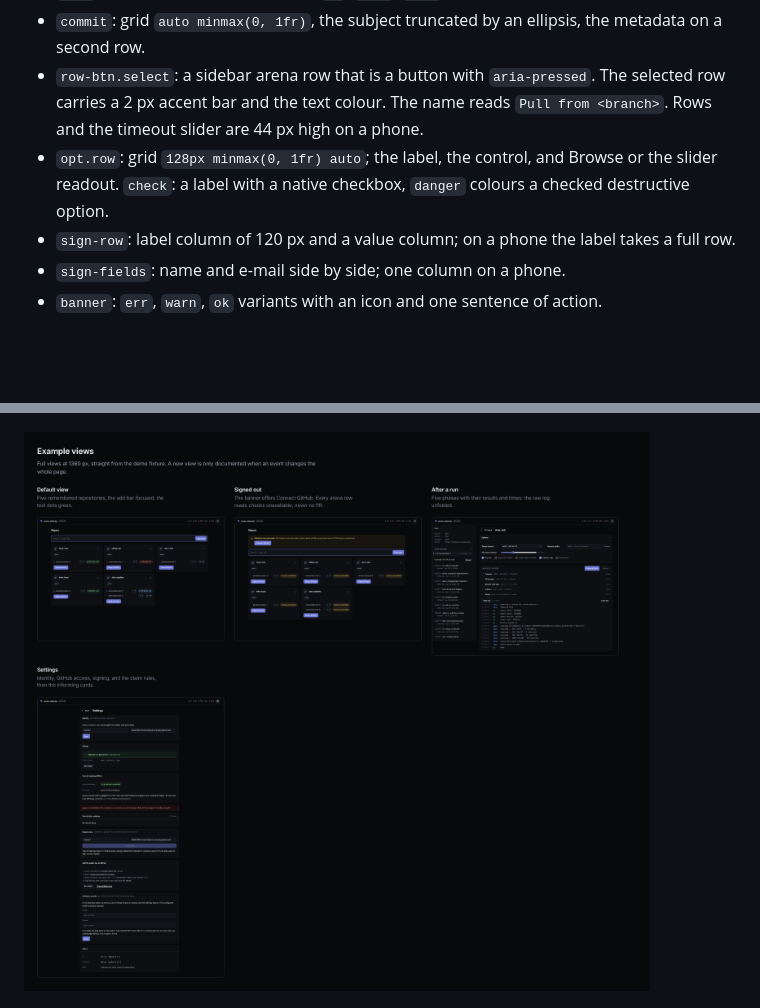
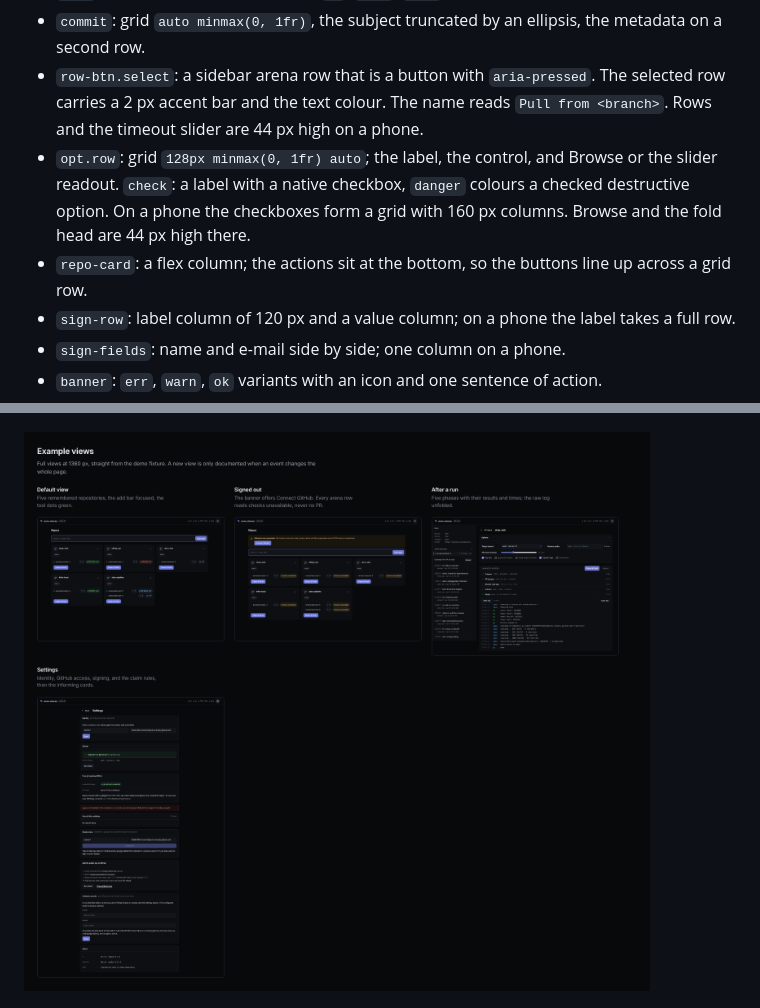
Before and after one commit to nemoe7/arena-cleanup, a Markdown page: docs/design.md, 2 parts joined by grey strips. Drawn GitHub-style; pictures changed too: docs/design/views.png; blank space fills up the shorter version.

Commit message:
fix(ui): phone targets, a checkbox grid, and pinned card actions

```diff
--- a/docs/design.md
+++ b/docs/design.md
@@ -71,7 +71,8 @@ The one design record for the arena-cleanup web app. The sections follow the nem
 - `pill`: dot and word, 999 px radius, `ok`, `warn`, `mono` variants.
 - `commit`: grid `auto minmax(0, 1fr)`, the subject truncated by an ellipsis, the metadata on a second row.
 - `row-btn.select`: a sidebar arena row that is a button with `aria-pressed`. The selected row carries a 2 px accent bar and the text colour. The name reads `Pull from <branch>`. Rows and the timeout slider are 44 px high on a phone.
-- `opt.row`: grid `128px minmax(0, 1fr) auto`; the label, the control, and Browse or the slider readout. `check`: a label with a native checkbox, `danger` colours a checked destructive option.
+- `opt.row`: grid `128px minmax(0, 1fr) auto`; the label, the control, and Browse or the slider readout. `check`: a label with a native checkbox, `danger` colours a checked destructive option. On a phone the checkboxes form a grid with 160 px columns. Browse and the fold head are 44 px high there.
+- `repo-card`: a flex column; the actions sit at the bottom, so the buttons line up across a grid row.
 - `sign-row`: label column of 120 px and a value column; on a phone the label takes a full row.
 - `sign-fields`: name and e-mail side by side; one column on a phone.
 - `banner`: `err`, `warn`, `ok` variants with an icon and one sentence of action.
```
Also changed, not shown: 1 other file.
